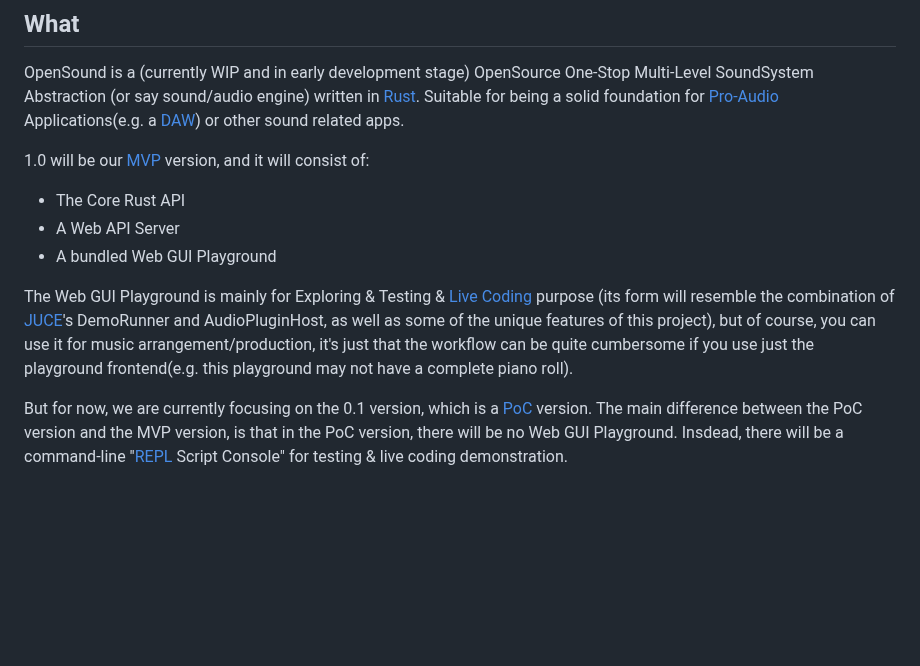
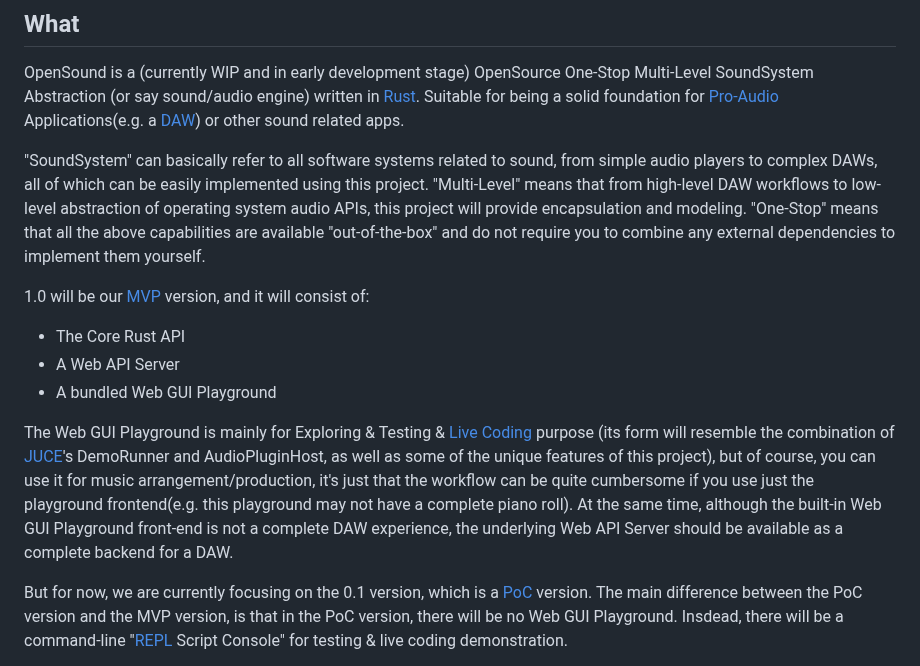
Before and after one commit to opensound-org/opensound, a Markdown page: README.md, the part around the change. Rendered like a GitHub page; blank space fills up the shorter version.

Commit message:
README: Some supplements
README：一些补充

```diff
--- a/README.md
+++ b/README.md
@@ -13,12 +13,14 @@ Latest version: [v0.0.6](https://github.com/opensound-org/opensound/releases/tag
 ## What
 OpenSound is a (currently WIP and in early development stage) OpenSource One-Stop Multi-Level SoundSystem Abstraction (or say sound/audio engine) written in [Rust](https://www.rust-lang.org/). Suitable for being a solid foundation for [Pro-Audio](https://en.wikipedia.org/wiki/Professional_audio) Applications(e.g. a [DAW](https://en.wikipedia.org/wiki/Digital_audio_workstation)) or other sound related apps.
 
+"SoundSystem" can basically refer to all software systems related to sound, from simple audio players to complex DAWs, all of which can be easily implemented using this project. "Multi-Level" means that from high-level DAW workflows to low-level abstraction of operating system audio APIs, this project will provide encapsulation and modeling. "One-Stop" means that all the above capabilities are available "out-of-the-box" and do not require you to combine any external dependencies to implement them yourself.
+
 1.0 will be our [MVP](https://en.wikipedia.org/wiki/Minimum_viable_product) version, and it will consist of:
 - The Core Rust API
 - A Web API Server
 - A bundled Web GUI Playground
 
-The Web GUI Playground is mainly for Exploring & Testing & [Live Coding](https://en.wikipedia.org/wiki/Live_coding) purpose (its form will resemble the combination of [JUCE](https://juce.com/)'s DemoRunner and AudioPluginHost, as well as some of the unique features of this project), but of course, you can use it for music arrangement/production, it's just that the workflow can be quite cumbersome if you use just the playground frontend(e.g. this playground may not have a complete piano roll).
+The Web GUI Playground is mainly for Exploring & Testing & [Live Coding](https://en.wikipedia.org/wiki/Live_coding) purpose (its form will resemble the combination of [JUCE](https://juce.com/)'s DemoRunner and AudioPluginHost, as well as some of the unique features of this project), but of course, you can use it for music arrangement/production, it's just that the workflow can be quite cumbersome if you use just the playground frontend(e.g. this playground may not have a complete piano roll). At the same time, although the built-in Web GUI Playground front-end is not a complete DAW experience, the underlying Web API Server should be available as a complete backend for a DAW.
 
 But for now, we are currently focusing on the 0.1 version, which is a [PoC](https://en.wikipedia.org/wiki/Proof_of_concept) version.
 The main difference between the PoC version and the MVP version, is that in the PoC version, there will be no Web GUI Playground. Insdead, there will be a command-line "[REPL](https://en.wikipedia.org/wiki/Read%E2%80%93eval%E2%80%93print_loop) Script Console" for testing & live coding demonstration.
```
Also changed, not shown: README-CN.md (+3 -1 lines).
